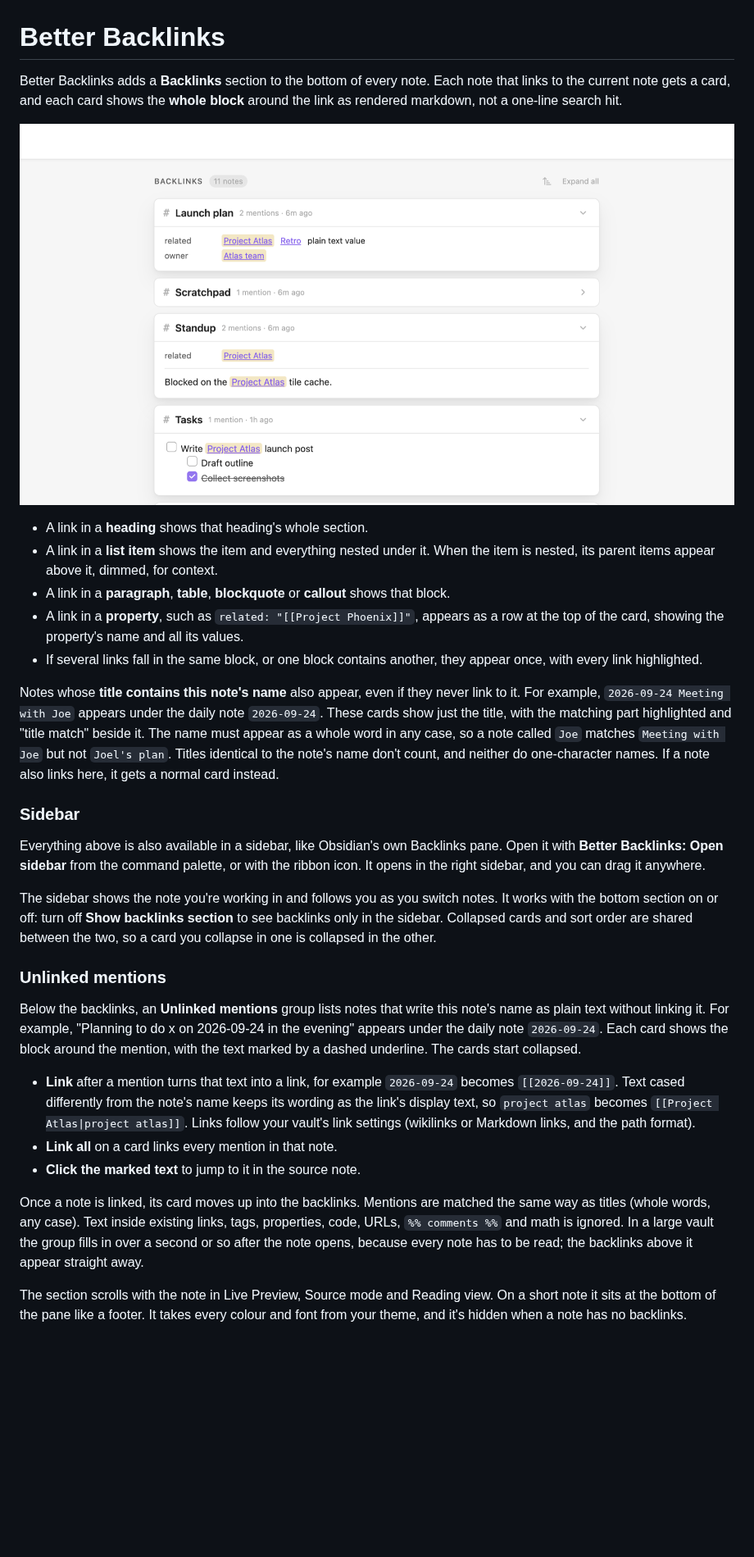
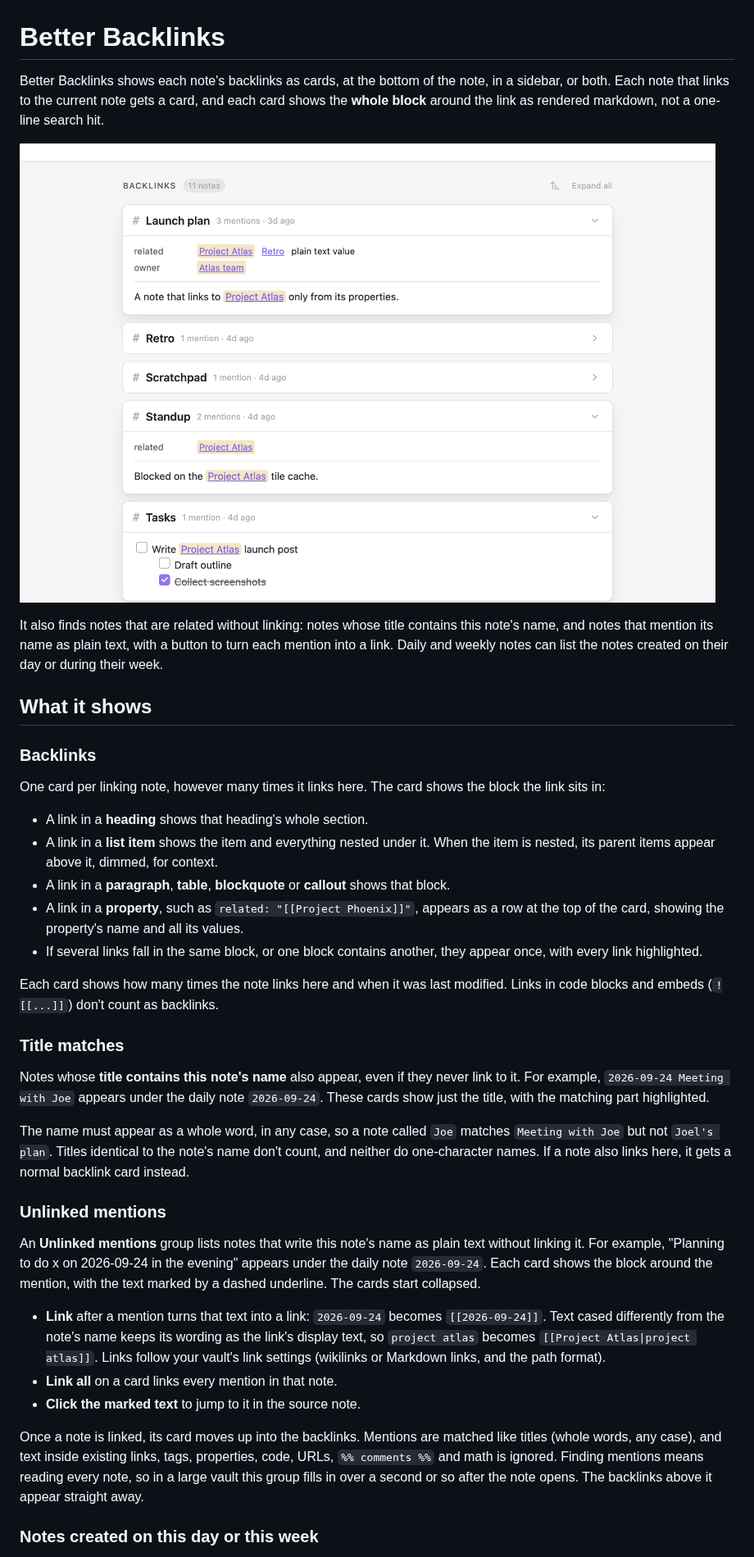
Before and after one commit to MrVersano/obsidian-better-backlinks, a Markdown page: README.md, the part around one of its changes. Shown at 82% size. Rendered like a GitHub page; pictures changed too: images/backlinks.png; blank space fills up the shorter version.

```diff
--- a/README.md
+++ b/README.md
@@ -1,8 +1,16 @@
 # Better Backlinks
 
-Better Backlinks adds a **Backlinks** section to the bottom of every note. Each note that links to the current note gets a card, and each card shows the **whole block** around the link as rendered markdown, not a one-line search hit.
+Better Backlinks shows each note's backlinks as cards, at the bottom of the note, in a sidebar, or both. Each note that links to the current note gets a card, and each card shows the **whole block** around the link as rendered markdown, not a one-line search hit.
 
 ![The Backlinks section under a note, with cards showing a property row, a paragraph and a task list](images/backlinks.png)
+
+It also finds notes that are related without linking: notes whose title contains this note's name, and notes that mention its name as plain text, with a button to turn each mention into a link. Daily and weekly notes can list the notes created on their day or during their week.
+
+## What it shows
+
+### Backlinks
+
+One card per linking note, however many times it links here. The card shows the block the link sits in:
 
 - A link in a **heading** shows that heading's whole section.
 - A link in a **list item** shows the item and everything nested under it. When the item is nested, its parent items appear above it, dimmed, for context.
@@ -10,23 +18,23 @@ Better Backlinks adds a **Backlinks** section to the bottom of every note. Each
 - A link in a **property**, such as `related: "[[Project Phoenix]]"`, appears as a row at the top of the card, showing the property's name and all its values.
 - If several links fall in the same block, or one block contains another, they appear once, with every link highlighted.
 
-Notes whose **title contains this note's name** also appear, even if they never link to it. For example, `2026-09-24 Meeting with Joe` appears under the daily note `2026-09-24`. These cards show just the title, with the matching part highlighted and "title match" beside it. The name must appear as a whole word in any case, so a note called `Joe` matches `Meeting with Joe` but not `Joel's plan`. Titles identical to the note's name don't count, and neither do one-character names. If a note also links here, it gets a normal card instead.
+Each card shows how many times the note links here and when it was last modified. Links in code blocks and embeds (`![[...]]`) don't count as backlinks.
 
-### Sidebar
+### Title matches
 
-Everything above is also available in a sidebar, like Obsidian's own Backlinks pane. Open it with **Better Backlinks: Open sidebar** from the command palette, or with the ribbon icon. It opens in the right sidebar, and you can drag it anywhere.
+Notes whose **title contains this note's name** also appear, even if they never link to it. For example, `2026-09-24 Meeting with Joe` appears under the daily note `2026-09-24`. These cards show just the title, with the matching part highlighted.
 
-The sidebar shows the note you're working in and follows you as you switch notes. It works with the bottom section on or off: turn off **Show backlinks section** to see backlinks only in the sidebar. Collapsed cards and sort order are shared between the two, so a card you collapse in one is collapsed in the other.
+The name must appear as a whole word, in any case, so a note called `Joe` matches `Meeting with Joe` but not `Joel's plan`. Titles identical to the note's name don't count, and neither do one-character names. If a note also links here, it gets a normal backlink card instead.
 
 ### Unlinked mentions
 
-Below the backlinks, an **Unlinked mentions** group lists notes that write this note's name as plain text without linking it. For example, "Planning to do x on 2026-09-24 in the evening" appears under the daily note `2026-09-24`. Each card shows the block around the mention, with the text marked by a dashed underline. The cards start collapsed.
+An **Unlinked mentions** group lists notes that write this note's name as plain text without linking it. For example, "Planning to do x on 2026-09-24 in the evening" appears under the daily note `2026-09-24`. Each card shows the block around the mention, with the text marked by a dashed underline. The cards start collapsed.
 
-- **Link** after a mention turns that text into a link, for example `2026-09-24` becomes `[[2026-09-24]]`. Text cased differently from the note's name keeps its wording as the link's display text, so `project atlas` becomes `[[Project Atlas|project atlas]]`. Links follow your vault's link settings (wikilinks or Markdown links, and the path format).
+- **Link** after a mention turns that text into a link: `2026-09-24` becomes `[[2026-09-24]]`. Text cased differently from the note's name keeps its wording as the link's display text, so `project atlas` becomes `[[Project Atlas|project atlas]]`. Links follow your vault's link settings (wikilinks or Markdown links, and the path format).
 - **Link all** on a card links every mention in that note.
 - **Click the marked text** to jump to it in the source note.
 
-Once a note is linked, its card moves up into the backlinks. Mentions are matched the same way as titles (whole words, any case). Text inside existing links, tags, properties, code, URLs, `%% comments %%` and math is ignored. In a large vault the group fills in over a second or so after the note opens, because every note has to be read; the backlinks above it appear straight away.
+Once a note is linked, its card moves up into the backlinks. Mentions are matched like titles (whole words, any case), and text inside existing links, tags, properties, code, URLs, `%% comments %%` and math is ignored. Finding mentions means reading every note, so in a large vault this group fills in over a second or so after the note opens. The backlinks above it appear straight away.
 
-The section scrolls with the note in Live Preview, Source mode and Reading view. On a short note it sits at the bottom of the pane like a footer. It takes every colour and font from your theme, and it's hidden when a note has no backlinks.
+### Notes created on this day or this week
 
```
Also changed, not shown: other parts of README.md (+50 -38 lines), images/sidebar.png (added).
